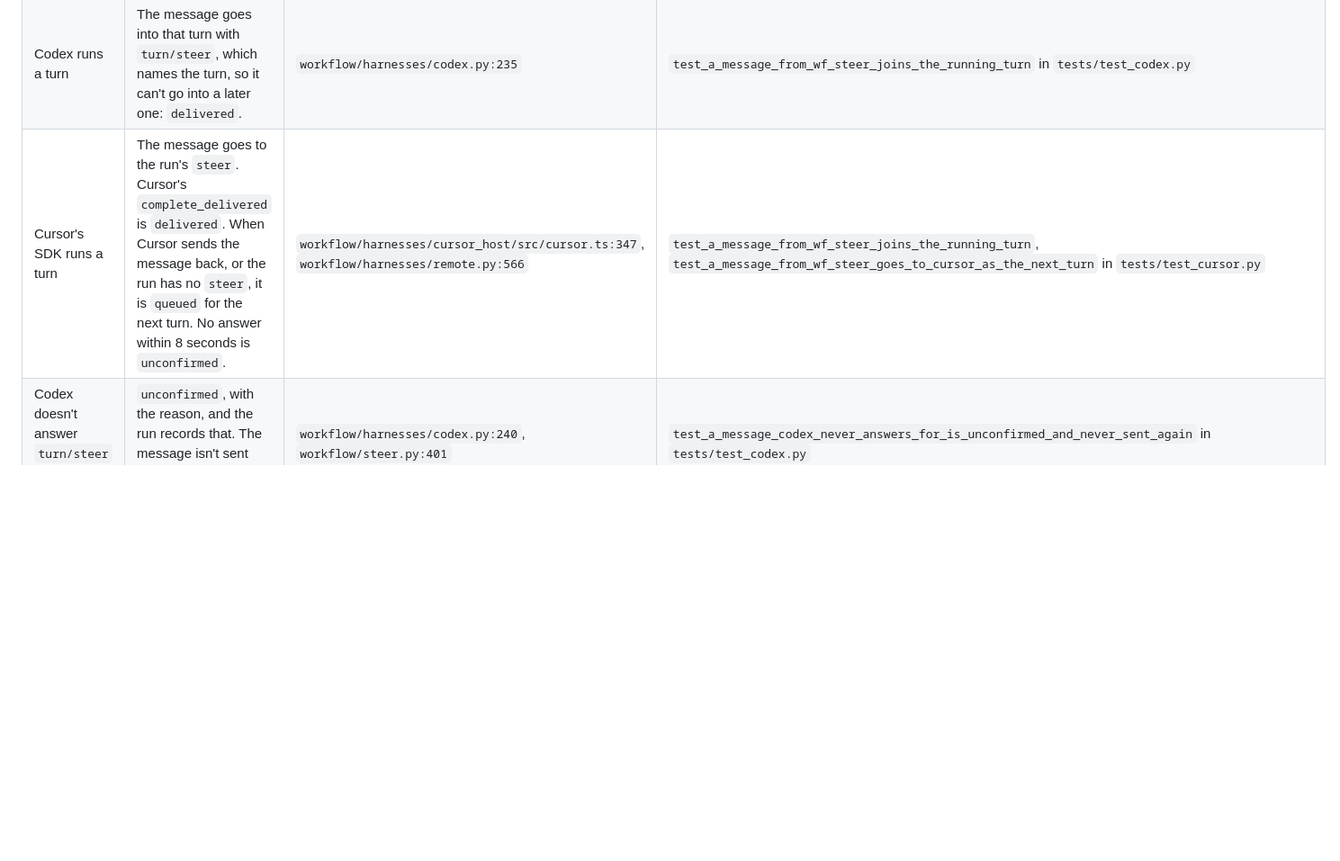
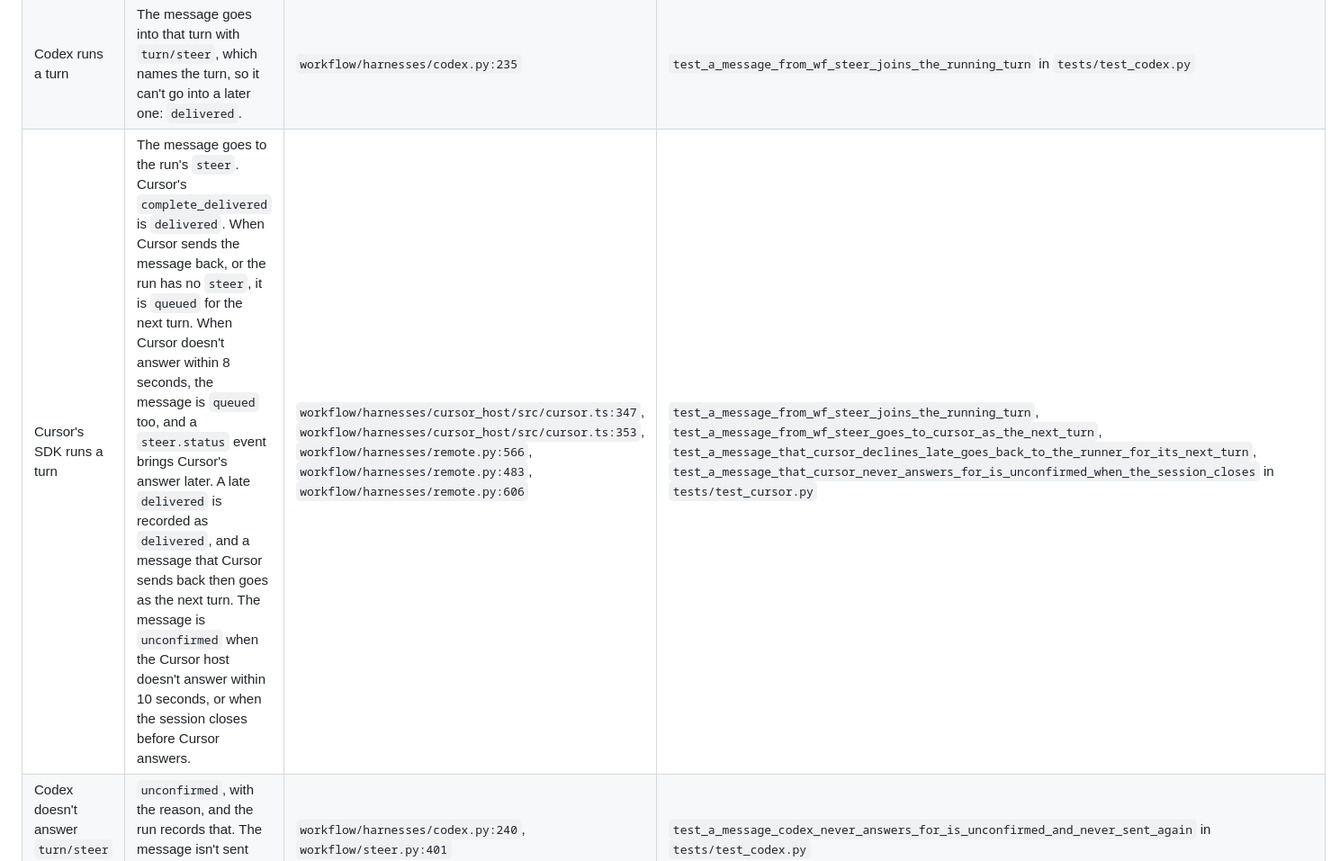
Before and after one commit to namikmesic-hub/wf, a Markdown page: docs/workflow-spec.md, the part around the change. Shown at 90% size. GitHub-like rendering; blank space fills up the shorter version.

Commit message:
docs: say when a message for Cursor's SDK is queued and when it is unconfirmed
The spec said that a wf steer message that Cursor doesn't answer within 8 seconds is unconfirmed.
The Cursor host answers queued then, and a steer.status event brings Cursor's answer later.
A message is unconfirmed only when the host doesn't answer within 10 seconds, or when the session closes before Cursor answers.

```diff
--- a/docs/workflow-spec.md
+++ b/docs/workflow-spec.md
@@ -843,7 +843,7 @@ The tests named below are in `tests/test_steer.py`, unless another file is named
 |---|---|---|---|
 | The node has a live session | `wf steer` hands the message to the wf process that drives the run, and waits for the answer. It prints `delivered`, `queued` or `unconfirmed`, with the attempt and the harness, and exits 0. `--json` prints the answer as JSON. | `workflow/steer.py:228`, `workflow/steer.py:336` | `test_a_message_from_wf_steer_joins_the_running_turn` in `tests/test_codex.py`, `test_a_message_reaches_a_node_in_a_sub_workflow_from_stdin` |
 | Codex runs a turn | The message goes into that turn with `turn/steer`, which names the turn, so it can't go into a later one: `delivered`. | `workflow/harnesses/codex.py:235` | `test_a_message_from_wf_steer_joins_the_running_turn` in `tests/test_codex.py` |
-| Cursor's SDK runs a turn | The message goes to the run's `steer`. Cursor's `complete_delivered` is `delivered`. When Cursor sends the message back, or the run has no `steer`, it is `queued` for the next turn. No answer within 8 seconds is `unconfirmed`. | `workflow/harnesses/cursor_host/src/cursor.ts:347`, `workflow/harnesses/remote.py:566` | `test_a_message_from_wf_steer_joins_the_running_turn`, `test_a_message_from_wf_steer_goes_to_cursor_as_the_next_turn` in `tests/test_cursor.py` |
+| Cursor's SDK runs a turn | The message goes to the run's `steer`. Cursor's `complete_delivered` is `delivered`. When Cursor sends the message back, or the run has no `steer`, it is `queued` for the next turn. When Cursor doesn't answer within 8 seconds, the message is `queued` too, and a `steer.status` event brings Cursor's answer later. A late `delivered` is recorded as `delivered`, and a message that Cursor sends back then goes as the next turn. The message is `unconfirmed` when the Cursor host doesn't answer within 10 seconds, or when the session closes before Cursor answers. | `workflow/harnesses/cursor_host/src/cursor.ts:347`, `workflow/harnesses/cursor_host/src/cursor.ts:353`, `workflow/harnesses/remote.py:566`, `workflow/harnesses/remote.py:483`, `workflow/harnesses/remote.py:606` | `test_a_message_from_wf_steer_joins_the_running_turn`, `test_a_message_from_wf_steer_goes_to_cursor_as_the_next_turn`, `test_a_message_that_cursor_declines_late_goes_back_to_the_runner_for_its_next_turn`, `test_a_message_that_cursor_never_answers_for_is_unconfirmed_when_the_session_closes` in `tests/test_cursor.py` |
 | Codex doesn't answer `turn/steer` within 10 seconds | `unconfirmed`, with the reason, and the run records that. The message isn't sent again, because Codex may have taken it. | `workflow/harnesses/codex.py:240`, `workflow/steer.py:401` | `test_a_message_codex_never_answers_for_is_unconfirmed_and_never_sent_again` in `tests/test_codex.py` |
 | Claude Code runs a turn, and has repeated a message in the session | The message goes to Claude Code with an id: `queued`. With `--replay-user-messages`, Claude Code repeats the id when it reads the message, and the run records `delivered`. When it reads the message before the write returns, `wf steer` says `delivered`, and the run records that once. | `workflow/harnesses/claude_code.py:258`, `workflow/harnesses/claude_code.py:316` | `test_claude_code_reads_a_message_from_wf_steer_at_its_next_step`, `test_claude_code_takes_a_message_only_mid_turn_once_it_repeated_one`, `test_a_message_claude_code_reads_during_its_write_is_recorded_once_as_delivered` in `tests/test_claude_code.py` |
 | Claude Code reads the message only after the turn's last step | Claude Code gives the message a turn of its own. The runner reads that turn to its result, counts the tokens and cost of both results, and sends no reminder before it. When a timeout cuts off the message's turn, the first result still counts. A result that comes during a write waits for the write: a write that fails gets no turn. A result that ends the attempt, because the agent submitted or the turn failed, ends the turn at once. | `workflow/harnesses/claude_code.py:359`, `workflow/harnesses/claude_code.py:361`, `workflow/harnesses/claude_code.py:363`, `workflow/harnesses/claude_code.py:256` | `test_a_message_after_the_last_step_gets_a_turn_of_its_own_and_no_reminder_goes`, `test_a_turn_cut_off_after_a_message_from_wf_steer_still_counts_the_result_before_it`, `test_a_write_that_fails_after_the_turns_result_doesnt_leave_the_turn_waiting`, `test_a_result_that_ends_the_attempt_doesnt_wait_for_a_write_that_stalls` in `tests/test_claude_code.py` |
```
